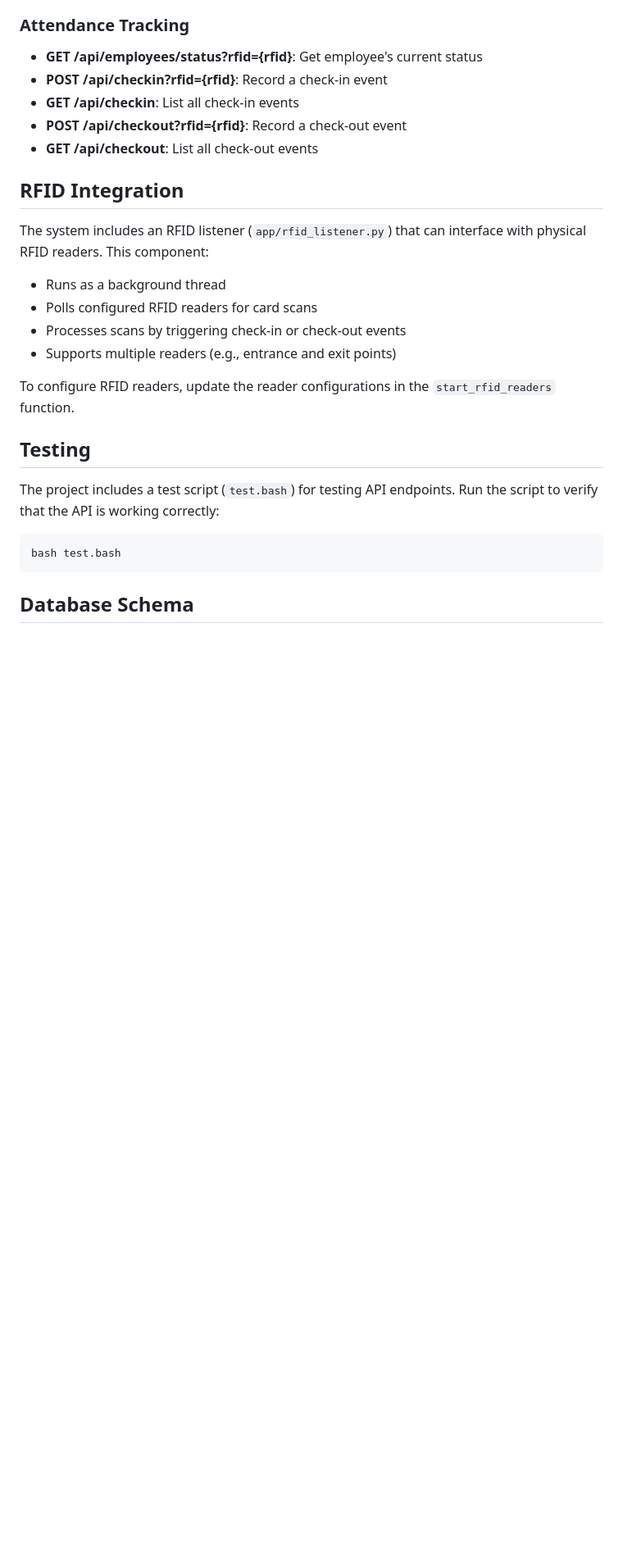
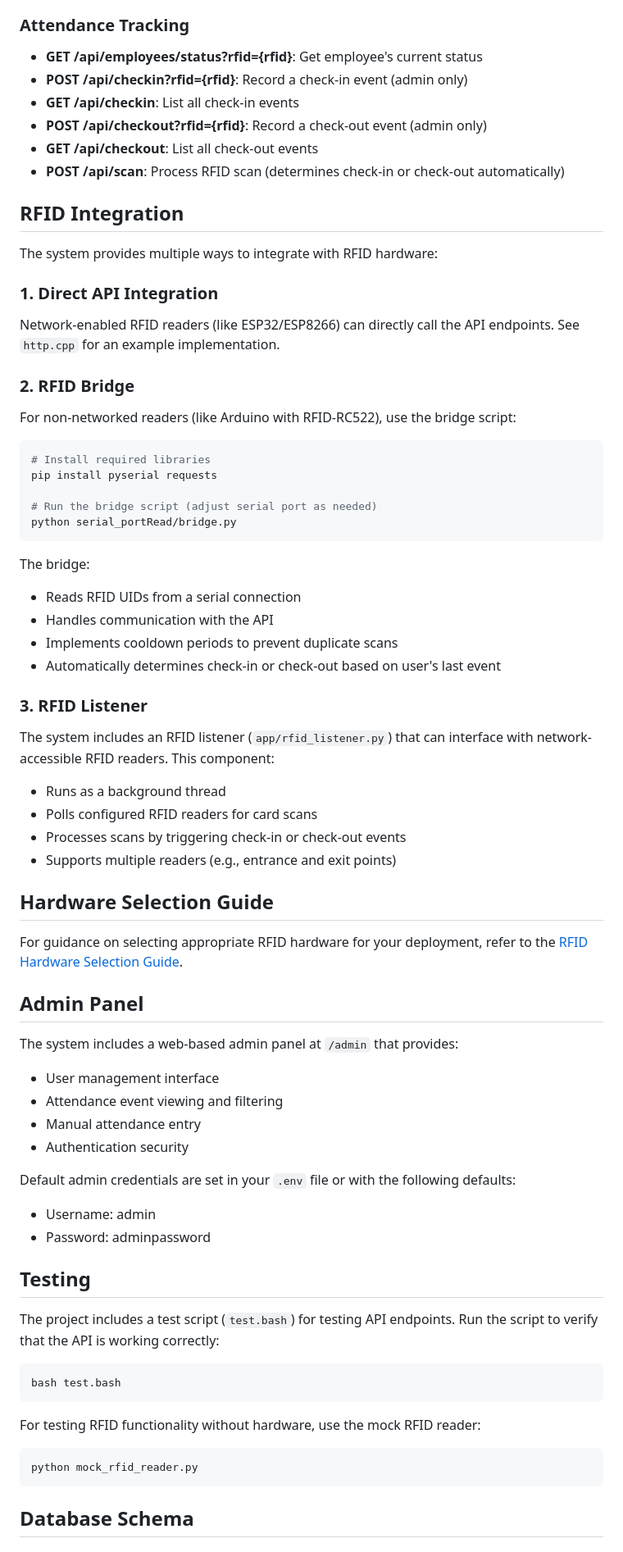
Before and after one commit to GeorgiDimov1228/time_management, a Markdown page: README.md, the part around one of its changes. Shown at 82% size. GitHub-like rendering; blank space fills up the shorter version.

````diff
--- a/README.md
+++ b/README.md
@@ -99,21 +109,63 @@ uvicorn app.main:app --reload
 ### Attendance Tracking
 
 - **GET /api/employees/status?rfid={rfid}**: Get employee's current status
-- **POST /api/checkin?rfid={rfid}**: Record a check-in event
+- **POST /api/checkin?rfid={rfid}**: Record a check-in event (admin only)
 - **GET /api/checkin**: List all check-in events
-- **POST /api/checkout?rfid={rfid}**: Record a check-out event
+- **POST /api/checkout?rfid={rfid}**: Record a check-out event (admin only)
 - **GET /api/checkout**: List all check-out events
+- **POST /api/scan**: Process RFID scan (determines check-in or check-out automatically)
 
 ## RFID Integration
 
-The system includes an RFID listener (`app/rfid_listener.py`) that can interface with physical RFID readers. This component:
+The system provides multiple ways to integrate with RFID hardware:
+
+### 1. Direct API Integration
+
+Network-enabled RFID readers (like ESP32/ESP8266) can directly call the API endpoints. See `http.cpp` for an example implementation.
+
+### 2. RFID Bridge
+
+For non-networked readers (like Arduino with RFID-RC522), use the bridge script:
+
+```bash
+# Install required libraries
+pip install pyserial requests
+
+# Run the bridge script (adjust serial port as needed)
+python serial_portRead/bridge.py
+```
+
+The bridge:
+- Reads RFID UIDs from a serial connection
+- Handles communication with the API
+- Implements cooldown periods to prevent duplicate scans
+- Automatically determines check-in or check-out based on user's last event
+
+### 3. RFID Listener
+
+The system includes an RFID listener (`app/rfid_listener.py`) that can interface with network-accessible RFID readers. This component:
 
 - Runs as a background thread
 - Polls configured RFID readers for card scans
 - Processes scans by triggering check-in or check-out events
 - Supports multiple readers (e.g., entrance and exit points)
 
-To configure RFID readers, update the reader configurations in the `start_rfid_readers` function.
+## Hardware Selection Guide
+
+For guidance on selecting appropriate RFID hardware for your deployment, refer to the [RFID Hardware Selection Guide](rfid-choosing-guide.md).
+
+## Admin Panel
+
+The system includes a web-based admin panel at `/admin` that provides:
+
+- User management interface
+- Attendance event viewing and filtering
+- Manual attendance entry
+- Authentication security
+
+Default admin credentials are set in your `.env` file or with the following defaults:
+- Username: admin
+- Password: adminpassword
 
 ## Testing
 
@@ -121,6 +173,12 @@ The project includes a test script (`test.bash`) for testing API endpoints. Run
 
 ```bash
 bash test.bash
+```
+
+For testing RFID functionality without hardware, use the mock RFID reader:
+
+```bash
+python mock_rfid_reader.py
 ```
 
 ## Database Schema
````
Also changed, not shown: other parts of README.md (+11 -0 lines).
